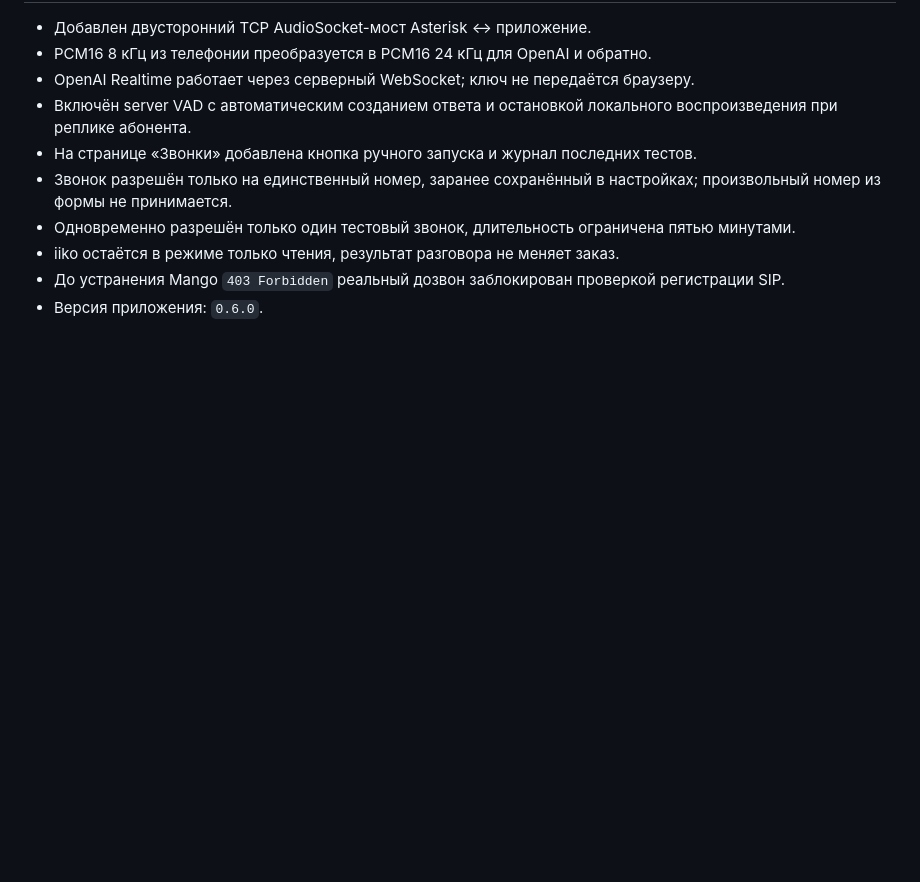
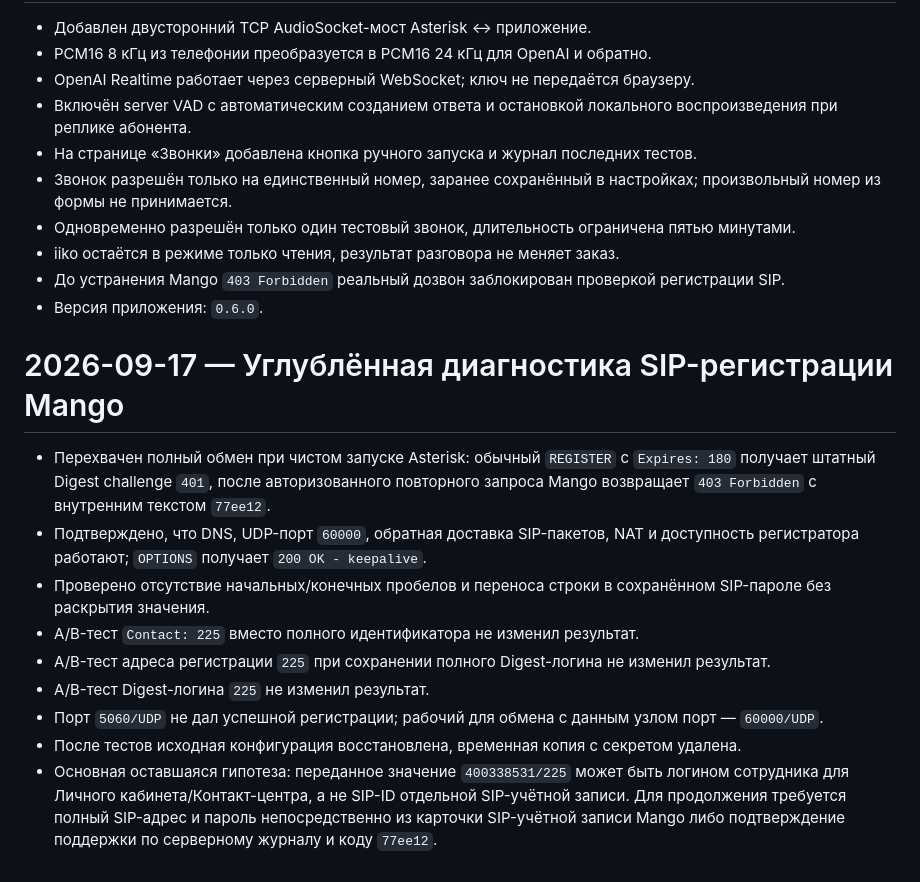
Before and after one commit to andrrrrey/sushi-house, a Markdown page: DEVELOPMENT_LOG.md, the part around the change. GitHub-like rendering; blank space fills up the shorter version.

Commit message:
docs: record Mango SIP registration diagnostics

```diff
--- a/DEVELOPMENT_LOG.md
+++ b/DEVELOPMENT_LOG.md
@@ -210,3 +210,15 @@ ssh -L 8080:127.0.0.1:8080 root@5.129.249.100
 - iiko остаётся в режиме только чтения, результат разговора не меняет заказ.
 - До устранения Mango `403 Forbidden` реальный дозвон заблокирован проверкой регистрации SIP.
 - Версия приложения: `0.6.0`.
+
+# 2026-09-17 — Углублённая диагностика SIP-регистрации Mango
+
+- Перехвачен полный обмен при чистом запуске Asterisk: обычный `REGISTER` с `Expires: 180` получает штатный Digest challenge `401`, после авторизованного повторного запроса Mango возвращает `403 Forbidden` с внутренним текстом `77ee12`.
+- Подтверждено, что DNS, UDP-порт `60000`, обратная доставка SIP-пакетов, NAT и доступность регистратора работают; `OPTIONS` получает `200 OK - keepalive`.
+- Проверено отсутствие начальных/конечных пробелов и переноса строки в сохранённом SIP-пароле без раскрытия значения.
+- A/B-тест `Contact: 225` вместо полного идентификатора не изменил результат.
+- A/B-тест адреса регистрации `225` при сохранении полного Digest-логина не изменил результат.
+- A/B-тест Digest-логина `225` не изменил результат.
+- Порт `5060/UDP` не дал успешной регистрации; рабочий для обмена с данным узлом порт — `60000/UDP`.
+- После тестов исходная конфигурация восстановлена, временная копия с секретом удалена.
+- Основная оставшаяся гипотеза: переданное значение `400338531/225` может быть логином сотрудника для Личного кабинета/Контакт-центра, а не SIP-ID отдельной SIP-учётной записи. Для продолжения требуется полный SIP-адрес и пароль непосредственно из карточки SIP-учётной записи Mango либо подтверждение поддержки по серверному журналу и коду `77ee12`.
```
